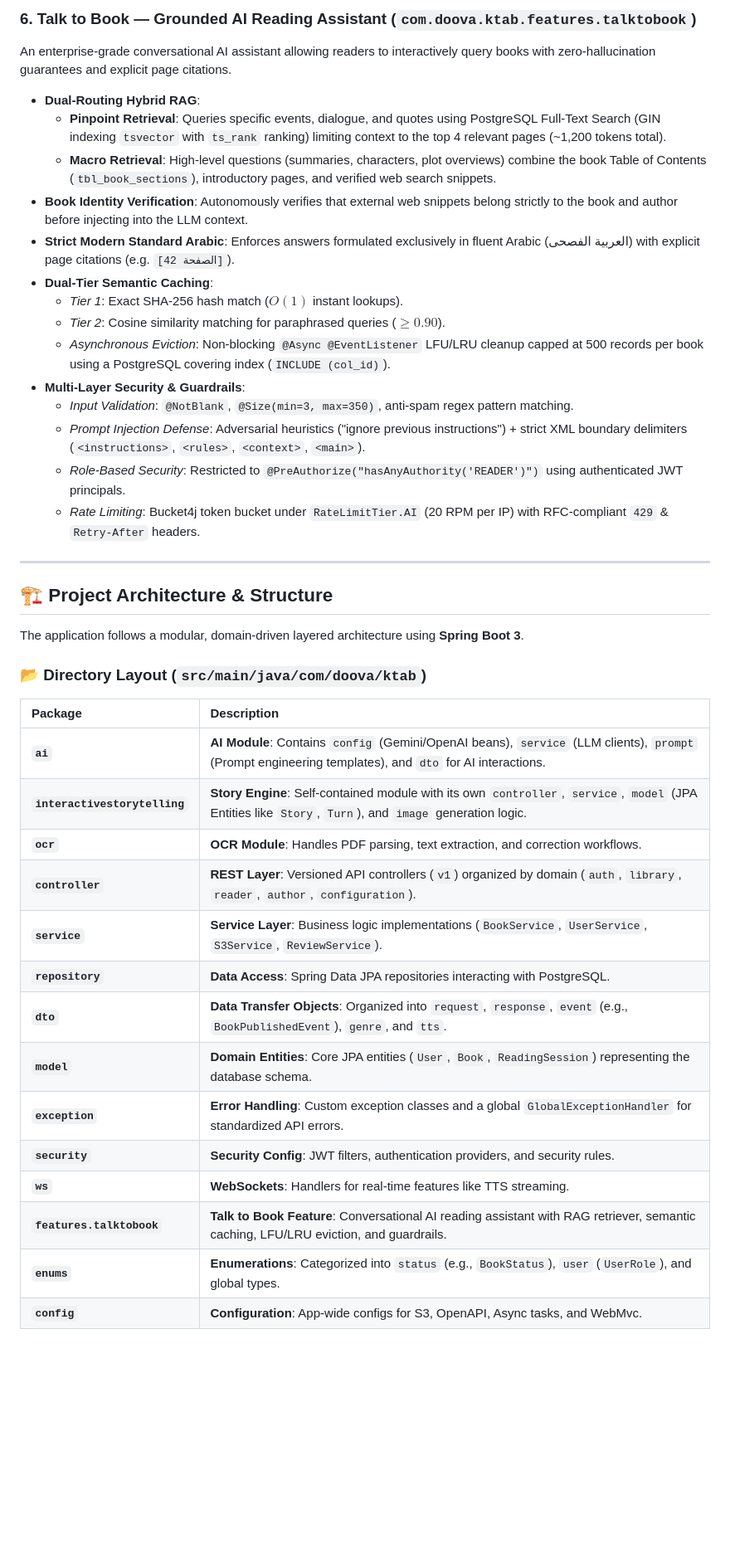
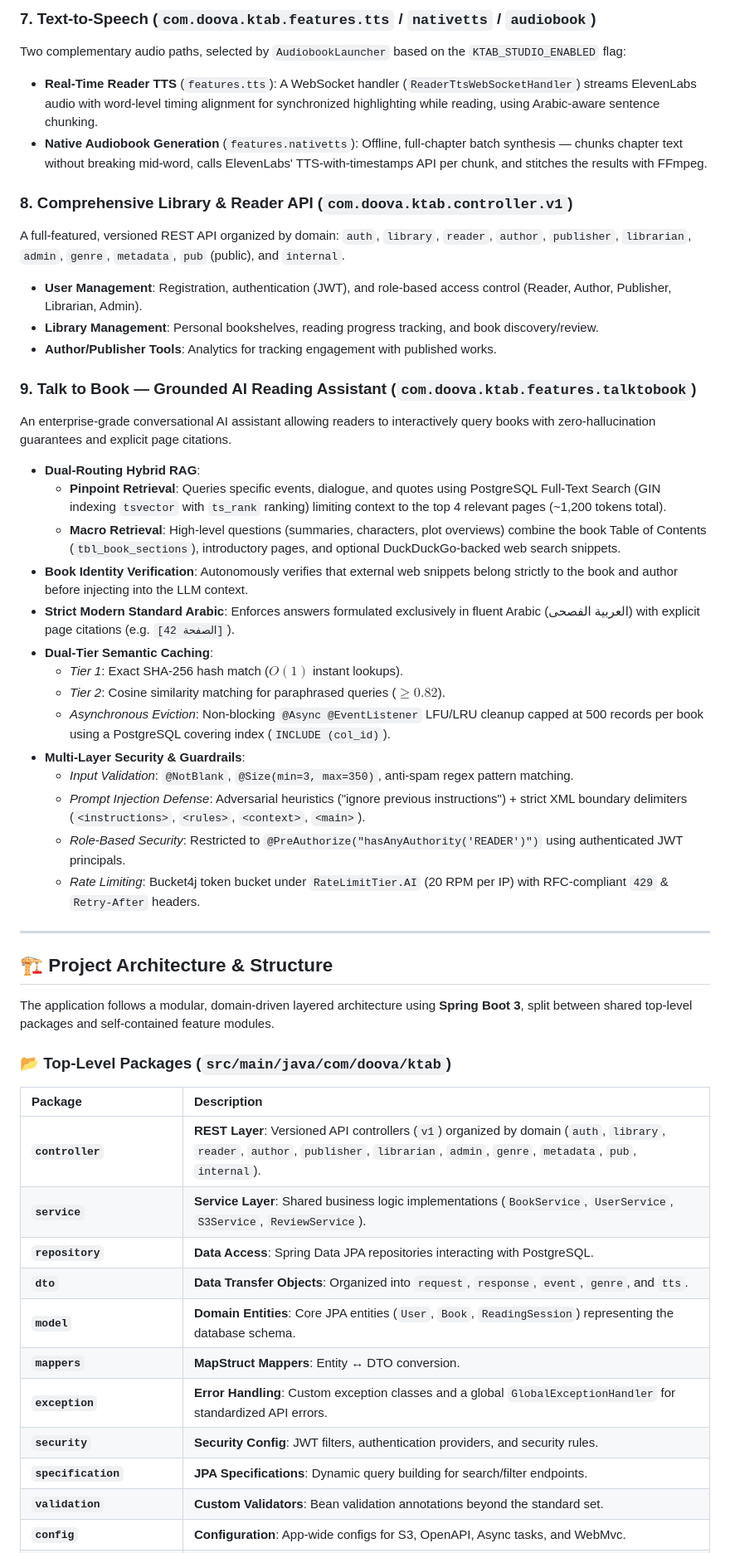
Before and after one commit to infodoova/Ktab-Backend, a Markdown page: README.md, the part around one of its changes. Shown at 83% size. GitHub-like rendering; blank space fills up the shorter version.

```diff
--- a/README.md
+++ b/README.md
@@ -43,14 +39,25 @@ A full-featured REST API for managing the digital library ecosystem.
 
-### 6. Talk to Book — Grounded AI Reading Assistant (`com.doova.ktab.features.talktobook`)
+### 7. Text-to-Speech (`com.doova.ktab.features.tts` / `nativetts` / `audiobook`)
+Two complementary audio paths, selected by `AudiobookLauncher` based on the `KTAB_STUDIO_ENABLED` flag:
+*   **Real-Time Reader TTS** (`features.tts`): A WebSocket handler (`ReaderTtsWebSocketHandler`) streams ElevenLabs audio with word-level timing alignment for synchronized highlighting while reading, using Arabic-aware sentence chunking.
+*   **Native Audiobook Generation** (`features.nativetts`): Offline, full-chapter batch synthesis — chunks chapter text without breaking mid-word, calls ElevenLabs' TTS-with-timestamps API per chunk, and stitches the results with FFmpeg.
+
+### 8. Comprehensive Library & Reader API (`com.doova.ktab.controller.v1`)
+A full-featured, versioned REST API organized by domain: `auth`, `library`, `reader`, `author`, `publisher`, `librarian`, `admin`, `genre`, `metadata`, `pub` (public), and `internal`.
+*   **User Management**: Registration, authentication (JWT), and role-based access control (Reader, Author, Publisher, Librarian, Admin).
+*   **Library Management**: Personal bookshelves, reading progress tracking, and book discovery/review.
+*   **Author/Publisher Tools**: Analytics for tracking engagement with published works.
+
+### 9. Talk to Book — Grounded AI Reading Assistant (`com.doova.ktab.features.talktobook`)
 An enterprise-grade conversational AI assistant allowing readers to interactively query books with zero-hallucination guarantees and explicit page citations.
 *   **Dual-Routing Hybrid RAG**:
     *   **Pinpoint Retrieval**: Queries specific events, dialogue, and quotes using PostgreSQL Full-Text Search (GIN indexing `tsvector` with `ts_rank` ranking) limiting context to the top 4 relevant pages (~1,200 tokens total).
-    *   **Macro Retrieval**: High-level questions (summaries, characters, plot overviews) combine the book Table of Contents (`tbl_book_sections`), introductory pages, and verified web search snippets.
+    *   **Macro Retrieval**: High-level questions (summaries, characters, plot overviews) combine the book Table of Contents (`tbl_book_sections`), introductory pages, and optional DuckDuckGo-backed web search snippets.
 *   **Book Identity Verification**: Autonomously verifies that external web snippets belong strictly to the book and author before injecting into the LLM context.
 *   **Strict Modern Standard Arabic**: Enforces answers formulated exclusively in fluent Arabic (العربية الفصحى) with explicit page citations (e.g. `[الصفحة 42]`).
 *   **Dual-Tier Semantic Caching**:
     *   *Tier 1*: Exact SHA-256 hash match ($O(1)$ instant lookups).
-    *   *Tier 2*: Cosine similarity matching for paraphrased queries ($\ge 0.90$).
+    *   *Tier 2*: Cosine similarity matching for paraphrased queries ($\ge 0.82$).
     *   *Asynchronous Eviction*: Non-blocking `@Async @EventListener` LFU/LRU cleanup capped at 500 records per book using a PostgreSQL covering index (`INCLUDE (col_id)`).
 *   **Multi-Layer Security & Guardrails**:
     *   *Input Validation*: `@NotBlank`, `@Size(min=3, max=350)`, anti-spam regex pattern matching.
@@ -58,28 +65,24 @@ An enterprise-grade conversational AI assistant allowing readers to interactivel
     *   *Role-Based Security*: Restricted to `@PreAuthorize("hasAnyAuthority('READER')")` using authenticated JWT principals.
     *   *Rate Limiting*: Bucket4j token bucket under `RateLimitTier.AI` (20 RPM per IP) with RFC-compliant `429` & `Retry-After` headers.
 
-
 ---
 
 ## 🏗 Project Architecture & Structure
 
-The application follows a modular, domain-driven layered architecture using **Spring Boot 3**.
+The application follows a modular, domain-driven layered architecture using **Spring Boot 3**, split between shared top-level packages and self-contained feature modules.
 
-### 📂 Directory Layout (`src/main/java/com/doova/ktab`)
+### 📂 Top-Level Packages (`src/main/java/com/doova/ktab`)
 
 | Package | Description |
 | :--- | :--- |
-| **`ai`** | **AI Module**: Contains `config` (Gemini/OpenAI beans), `service` (LLM clients), `prompt` (Prompt engineering templates), and `dto` for AI interactions. |
-| **`interactivestorytelling`** | **Story Engine**: Self-contained module with its own `controller`, `service`, `model` (JPA Entities like `Story`, `Turn`), and `image` generation logic. |
-| **`ocr`** | **OCR Module**: Handles PDF parsing, text extraction, and correction workflows. |
-| **`controller`** | **REST Layer**: Versioned API controllers (`v1`) organized by domain (`auth`, `library`, `reader`, `author`, `configuration`). |
-| **`service`** | **Service Layer**: Business logic implementations (`BookService`, `UserService`, `S3Service`, `ReviewService`). |
+| **`controller`** | **REST Layer**: Versioned API controllers (`v1`) organized by domain (`auth`, `library`, `reader`, `author`, `publisher`, `librarian`, `admin`, `genre`, `metadata`, `pub`, `internal`). |
+| **`service`** | **Service Layer**: Shared business logic implementations (`BookService`, `UserService`, `S3Service`, `ReviewService`). |
 | **`repository`** | **Data Access**: Spring Data JPA repositories interacting with PostgreSQL. |
-| **`dto`** | **Data Transfer Objects**: Organized into `request`, `response`, `event` (e.g., `BookPublishedEvent`), `genre`, and `tts`. |
+| **`dto`** | **Data Transfer Objects**: Organized into `request`, `response`, `event`, `genre`, and `tts`. |
 | **`model`** | **Domain Entities**: Core JPA entities (`User`, `Book`, `ReadingSession`) representing the database schema. |
+| **`mappers`** | **MapStruct Mappers**: Entity ↔ DTO conversion. |
 | **`exception`** | **Error Handling**: Custom exception classes and a global `GlobalExceptionHandler` for standardized API errors. |
 | **`security`** | **Security Config**: JWT filters, authentication providers, and security rules. |
-| **`ws`** | **WebSockets**: Handlers for real-time features like TTS streaming. |
-| **`features.talktobook`** | **Talk to Book Feature**: Conversational AI reading assistant with RAG retriever, semantic caching, LFU/LRU eviction, and guardrails. |
-| **`enums`** | **Enumerations**: Categorized into `status` (e.g., `BookStatus`), `user` (`UserRole`), and global types. |
+| **`specification`** | **JPA Specifications**: Dynamic query building for search/filter endpoints. |
+| **`validation`** | **Custom Validators**: Bean validation annotations beyond the standard set. |
 | **`config`** | **Configuration**: App-wide configs for S3, OpenAPI, Async tasks, and WebMvc. |
```
Also changed, not shown: other parts of README.md (+92 -48 lines).
